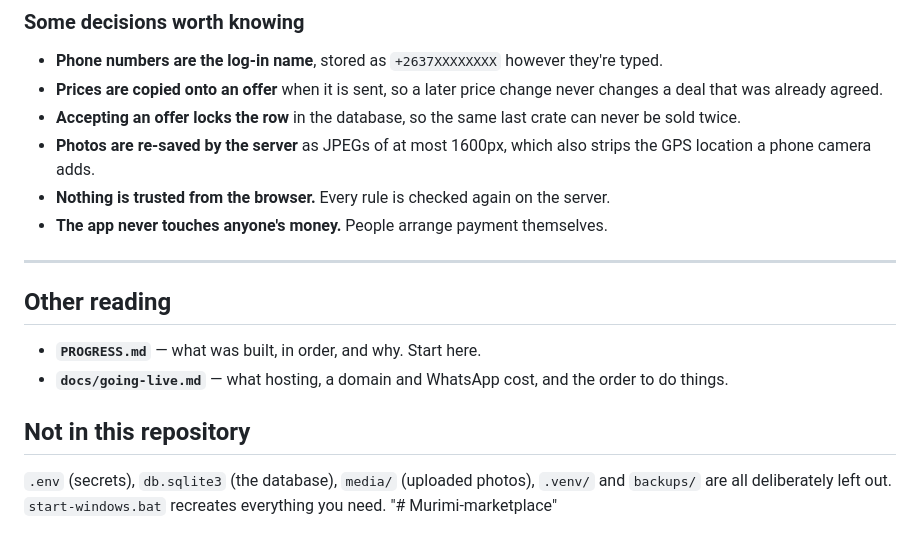
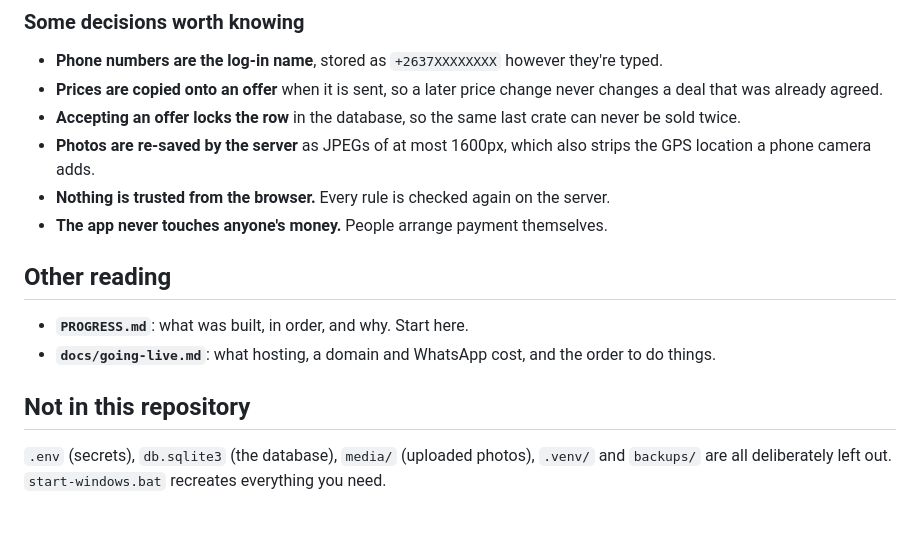
Before and after one commit to promisetatendachataika-creator/Murimi-marketplace, a Markdown page: README.md, the part around one of its changes. Drawn GitHub-style.

Commit message:
Refactor README for clarity and formatting
Removed unnecessary lines and improved formatting in the README.

```diff
--- a/README.md
+++ b/README.md
@@ -82,12 +78,10 @@ The browser talks to the server only through `/api/...`, and only through one fi
 - **Nothing is trusted from the browser.** Every rule is checked again on the server.
 - **The app never touches anyone's money.** People arrange payment themselves.
 
----
-
 ## Other reading
 
-- **`PROGRESS.md`** — what was built, in order, and why. Start here.
-- **`docs/going-live.md`** — what hosting, a domain and WhatsApp cost, and the order to
+- **`PROGRESS.md`**: what was built, in order, and why. Start here.
+- **`docs/going-live.md`**: what hosting, a domain and WhatsApp cost, and the order to
   do things.
 
 ## Not in this repository
@@ -95,4 +89,3 @@ The browser talks to the server only through `/api/...`, and only through one fi
 `.env` (secrets), `db.sqlite3` (the database), `media/` (uploaded photos), `.venv/` and
 `backups/` are all deliberately left out. `start-windows.bat` recreates everything you
 need.
-"# Murimi-marketplace"
```
Also changed, not shown: other parts of README.md (+0 -4 lines).
